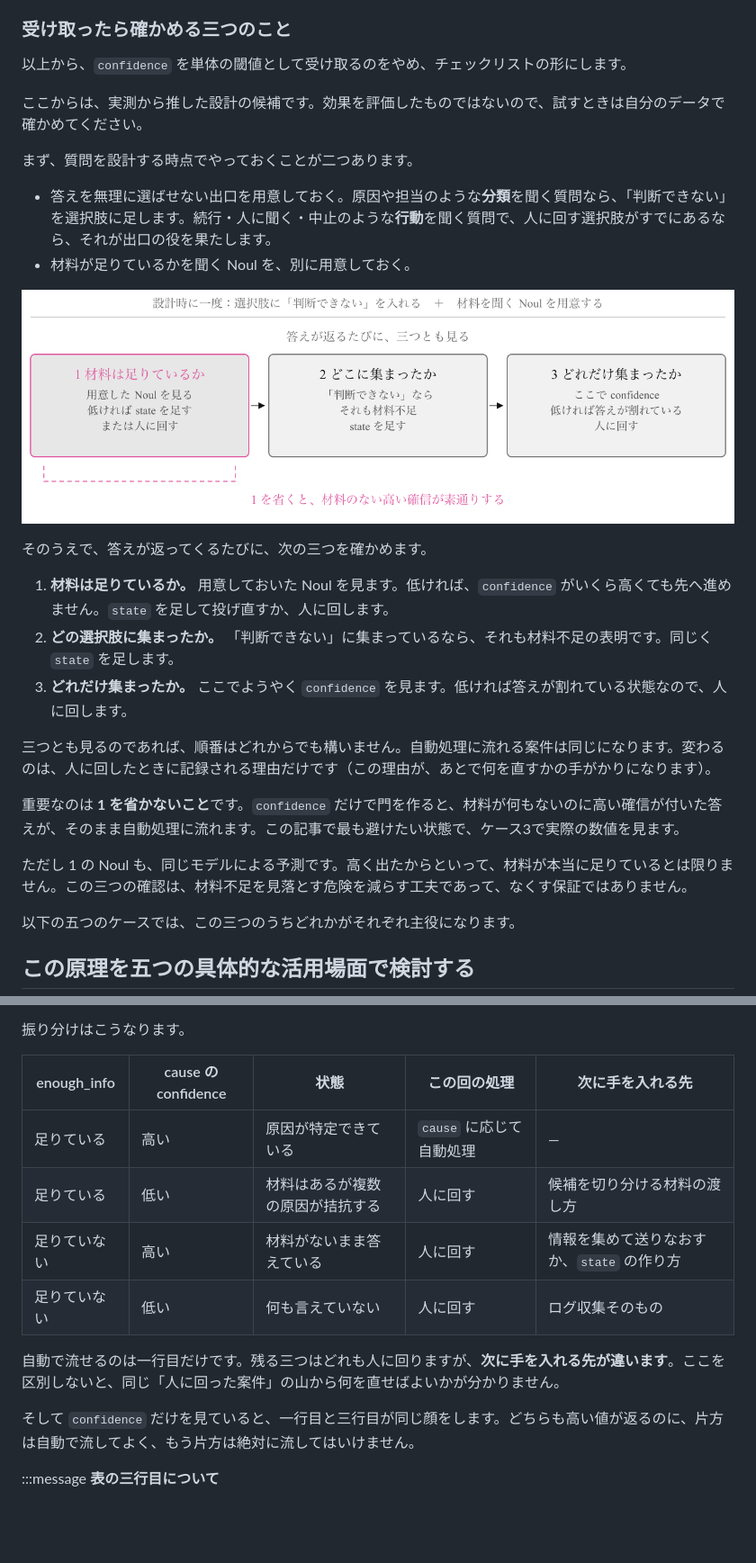
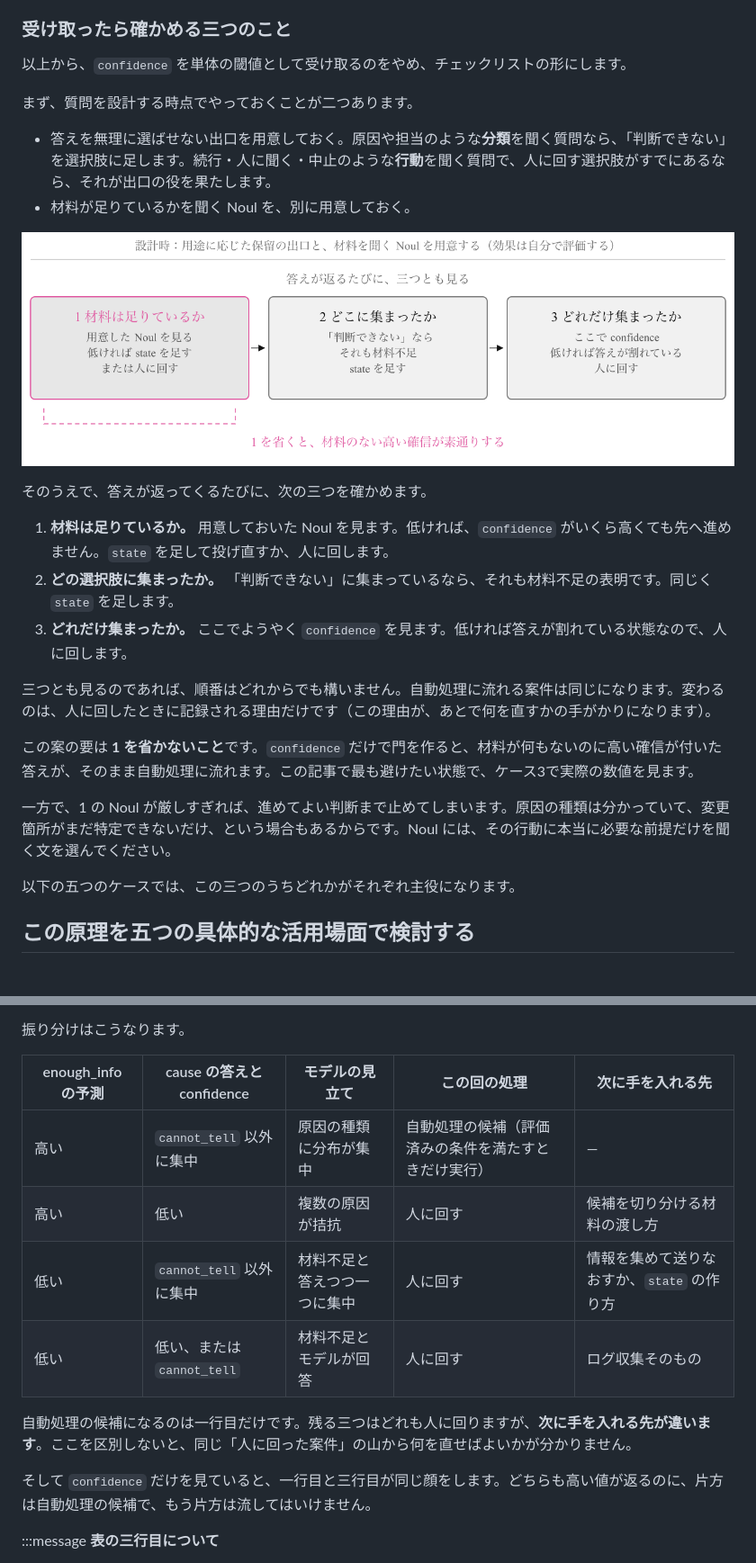
Before and after one commit to uehaj/zenn-articles, a Markdown page: articles/jev-confidence-dispatch.md, 2 parts joined by grey strips. Shown at 90% size. GitHub-like rendering; pictures changed too: images/jev-conf-three-questions.png; blank space fills up the shorter version.

```diff
--- a/articles/jev-confidence-dispatch.md
+++ b/articles/jev-confidence-dispatch.md
@@ -231,8 +243,6 @@ A は、材料がないまま `at_market` と `real_regression` を選び、し
 
 以上から、`confidence` を単体の閾値として受け取るのをやめ、チェックリストの形にします。
 
-ここからは、実測から推した設計の候補です。効果を評価したものではないので、試すときは自分のデータで確かめてください。
-
 まず、質問を設計する時点でやっておくことが二つあります。
 
 - 答えを無理に選ばせない出口を用意しておく。原因や担当のような**分類**を聞く質問なら、「判断できない」を選択肢に足します。続行・人に聞く・中止のような**行動**を聞く質問で、人に回す選択肢がすでにあるなら、それが出口の役を果たします。
@@ -248,9 +258,9 @@ A は、材料がないまま `at_market` と `real_regression` を選び、し
 
 三つとも見るのであれば、順番はどれからでも構いません。自動処理に流れる案件は同じになります。変わるのは、人に回したときに記録される理由だけです（この理由が、あとで何を直すかの手がかりになります）。
 
-重要なのは **1 を省かないこと**です。`confidence` だけで門を作ると、材料が何もないのに高い確信が付いた答えが、そのまま自動処理に流れます。この記事で最も避けたい状態で、ケース3で実際の数値を見ます。
+この案の要は **1 を省かないこと**です。`confidence` だけで門を作ると、材料が何もないのに高い確信が付いた答えが、そのまま自動処理に流れます。この記事で最も避けたい状態で、ケース3で実際の数値を見ます。
 
-ただし 1 の Noul も、同じモデルによる予測です。高く出たからといって、材料が本当に足りているとは限りません。この三つの確認は、材料不足を見落とす危険を減らす工夫であって、なくす保証ではありません。
+一方で、1 の Noul が厳しすぎれば、進めてよい判断まで止めてしまいます。原因の種類は分かっていて、変更箇所がまだ特定できないだけ、という場合もあるからです。Noul には、その行動に本当に必要な前提だけを聞く文を選んでください。
 
 以下の五つのケースでは、この三つのうちどれかがそれぞれ主役になります。
 
@@ -345,16 +355,16 @@ recent_runs: [{"commit": "9b3e1a", "result": "pass"}, ... ,
 
 振り分けはこうなります。
 
-| enough_info | cause の confidence | 状態 | この回の処理 | 次に手を入れる先 |
+| enough_info の予測 | cause の答えと confidence | モデルの見立て | この回の処理 | 次に手を入れる先 |
 |---|---|---|---|---|
-| 足りている | 高い | 原因が特定できている | `cause` に応じて自動処理 | — |
-| 足りている | 低い | 材料はあるが複数の原因が拮抗する | 人に回す | 候補を切り分ける材料の渡し方 |
-| 足りていない | 高い | 材料がないまま答えている | 人に回す | 情報を集めて送りなおすか、`state` の作り方 |
-| 足りていない | 低い | 何も言えていない | 人に回す | ログ収集そのもの |
+| 高い | `cannot_tell` 以外に集中 | 原因の種類に分布が集中 | 自動処理の候補（評価済みの条件を満たすときだけ実行） | — |
+| 高い | 低い | 複数の原因が拮抗 | 人に回す | 候補を切り分ける材料の渡し方 |
+| 低い | `cannot_tell` 以外に集中 | 材料不足と答えつつ一つに集中 | 人に回す | 情報を集めて送りなおすか、`state` の作り方 |
+| 低い | 低い、または `cannot_tell` | 材料不足とモデルが回答 | 人に回す | ログ収集そのもの |
 
-自動で流せるのは一行目だけです。残る三つはどれも人に回りますが、**次に手を入れる先が違います**。ここを区別しないと、同じ「人に回った案件」の山から何を直せばよいかが分かりません。
+自動処理の候補になるのは一行目だけです。残る三つはどれも人に回りますが、**次に手を入れる先が違います**。ここを区別しないと、同じ「人に回った案件」の山から何を直せばよいかが分かりません。
 
-そして `confidence` だけを見ていると、一行目と三行目が同じ顔をします。どちらも高い値が返るのに、片方は自動で流してよく、もう片方は絶対に流してはいけません。
+そして `confidence` だけを見ていると、一行目と三行目が同じ顔をします。どちらも高い値が返るのに、片方は自動処理の候補で、もう片方は流してはいけません。
 
 :::message
 **表の三行目について**
```
Also changed, not shown: other parts of articles/jev-confidence-dispatch.md (+33 -18 lines), images/jev-conf-case-ci.png, images/jev-conf-summary-map.png.
